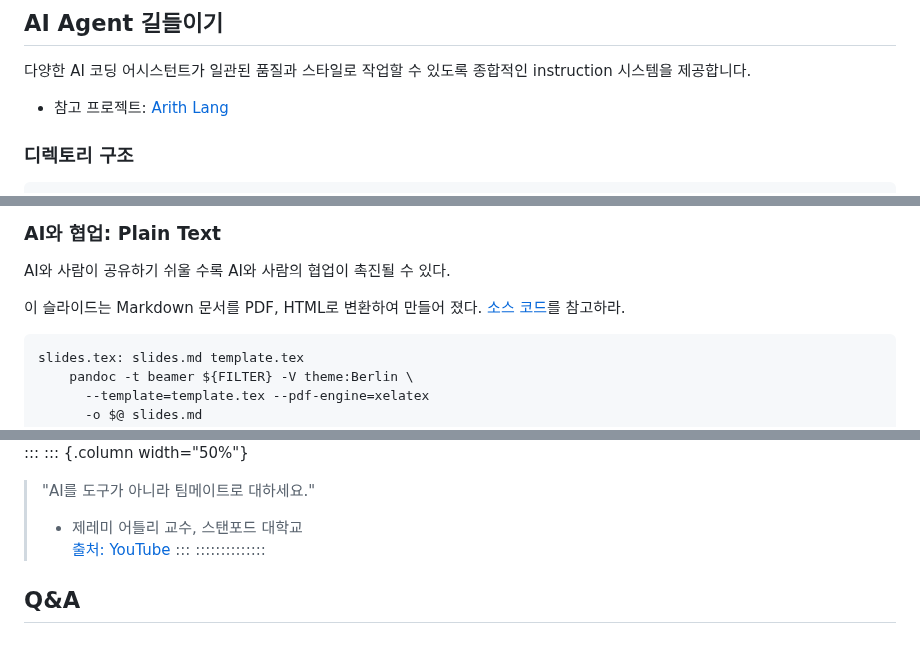
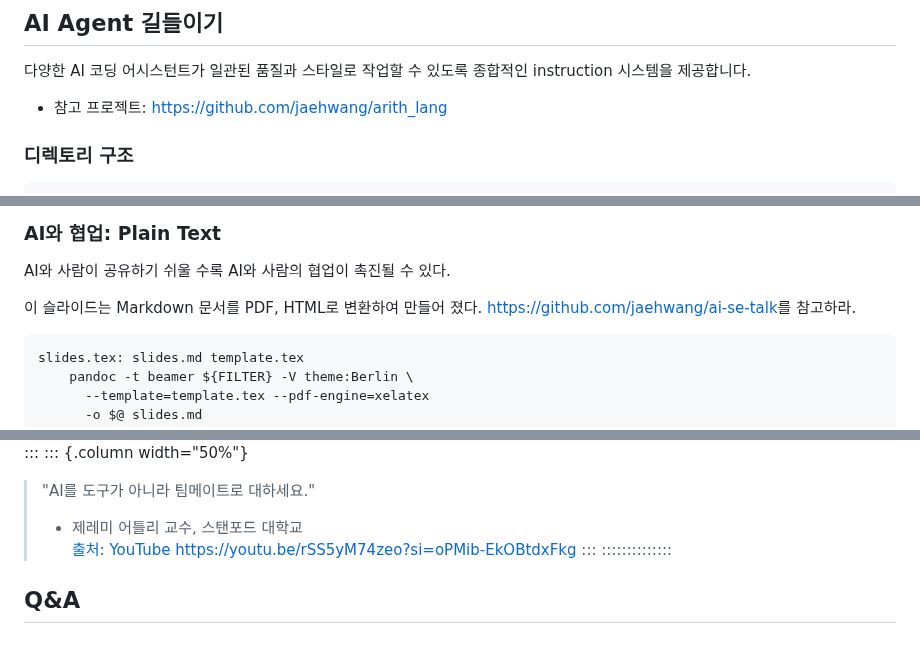
Before and after one commit to jaehwang/ai-se-talk, a Markdown page: slides.md, 3 parts joined by grey strips. GitHub-like rendering.

Commit message:
docs: improve link formatting by making URLs explicit
Convert markdown link text to display full URLs for better accessibility and reference. This ensures URLs are visible in all presentation formats and makes source references more explicit.

🤖 Generated with [Claude Code](https://claude.ai/code)

Co-Authored-By: Claude <noreply@anthropic.com>

````diff
--- a/slides.md
+++ b/slides.md
@@ -146,7 +146,7 @@ printf("Greetings ... to\n"); /* Hello, */
 
 다양한 AI 코딩 어시스턴트가 일관된 품질과 스타일로 작업할 수 있도록 종합적인 instruction 시스템을 제공합니다.
 
-* 참고 프로젝트: [Arith Lang](https://github.com/jaehwang/arith_lang)
+* 참고 프로젝트: [https://github.com/jaehwang/arith_lang](https://github.com/jaehwang/arith_lang)
 
 ### 디렉토리 구조
 
@@ -293,7 +293,7 @@ project_root/
 AI와 사람이 공유하기 쉬울 수록 AI와 사람의 협업이 촉진될 수 있다.
 
 이 슬라이드는 Markdown 문서를 PDF, HTML로 변환하여 만들어 졌다.
-[소스 코드](https://github.com/jaehwang/ai-se-talk)를 참고하라.
+[https://github.com/jaehwang/ai-se-talk](https://github.com/jaehwang/ai-se-talk)를 참고하라.
 
 ```Makefile
 slides.tex: slides.md template.tex
@@ -315,7 +315,7 @@ slides.pdf: slides.tex
 > "AI를 도구가 아니라 팀메이트로 대하세요."
 >
 > - 제레미 어틀리 교수, 스탠포드 대학교
-> [출처: YouTube](https://youtu.be/rSS5yM74zeo?si=oPMib-EkOBtdxFkg)
+> [출처: YouTube https://youtu.be/rSS5yM74zeo?si=oPMib-EkOBtdxFkg](https://youtu.be/rSS5yM74zeo?si=oPMib-EkOBtdxFkg)
 :::
 ::::::::::::::
 
````
